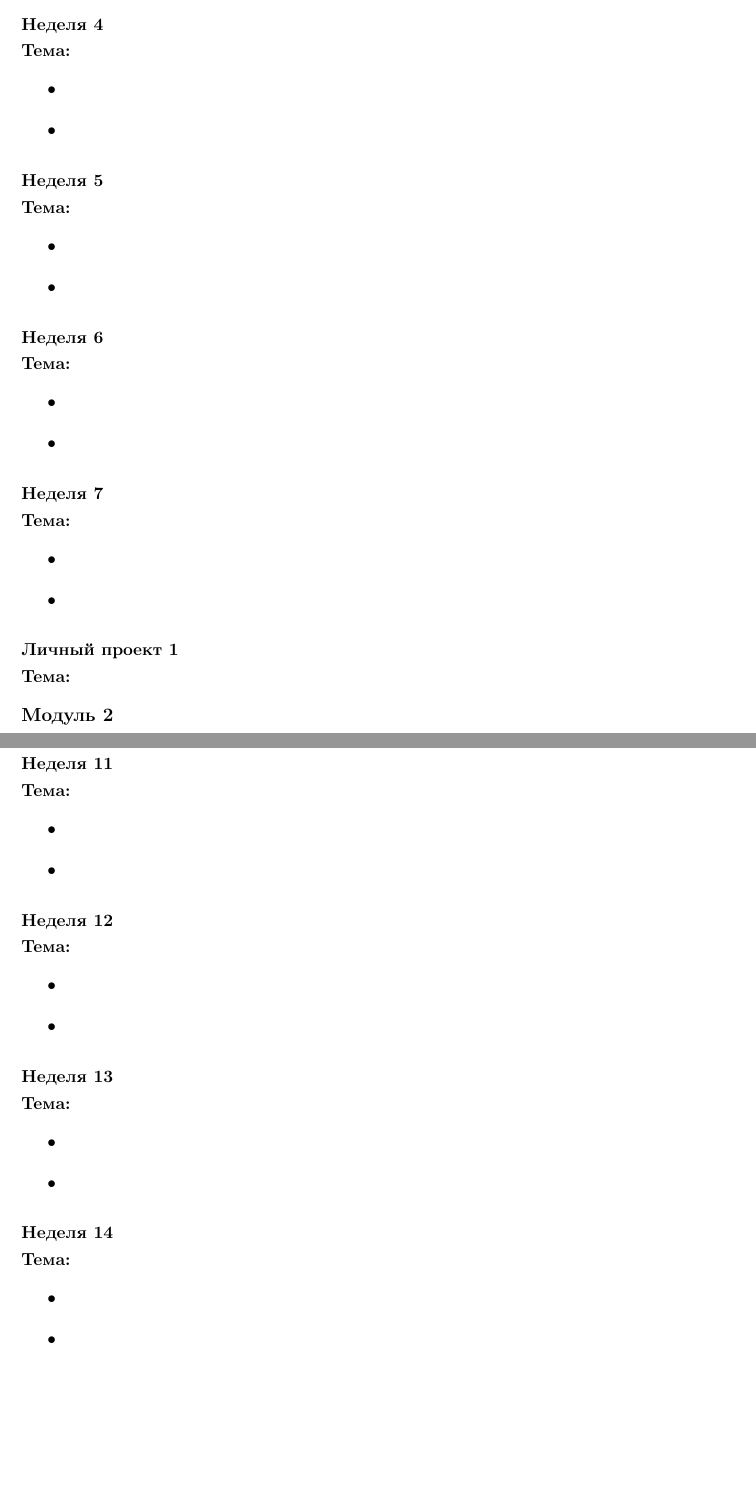
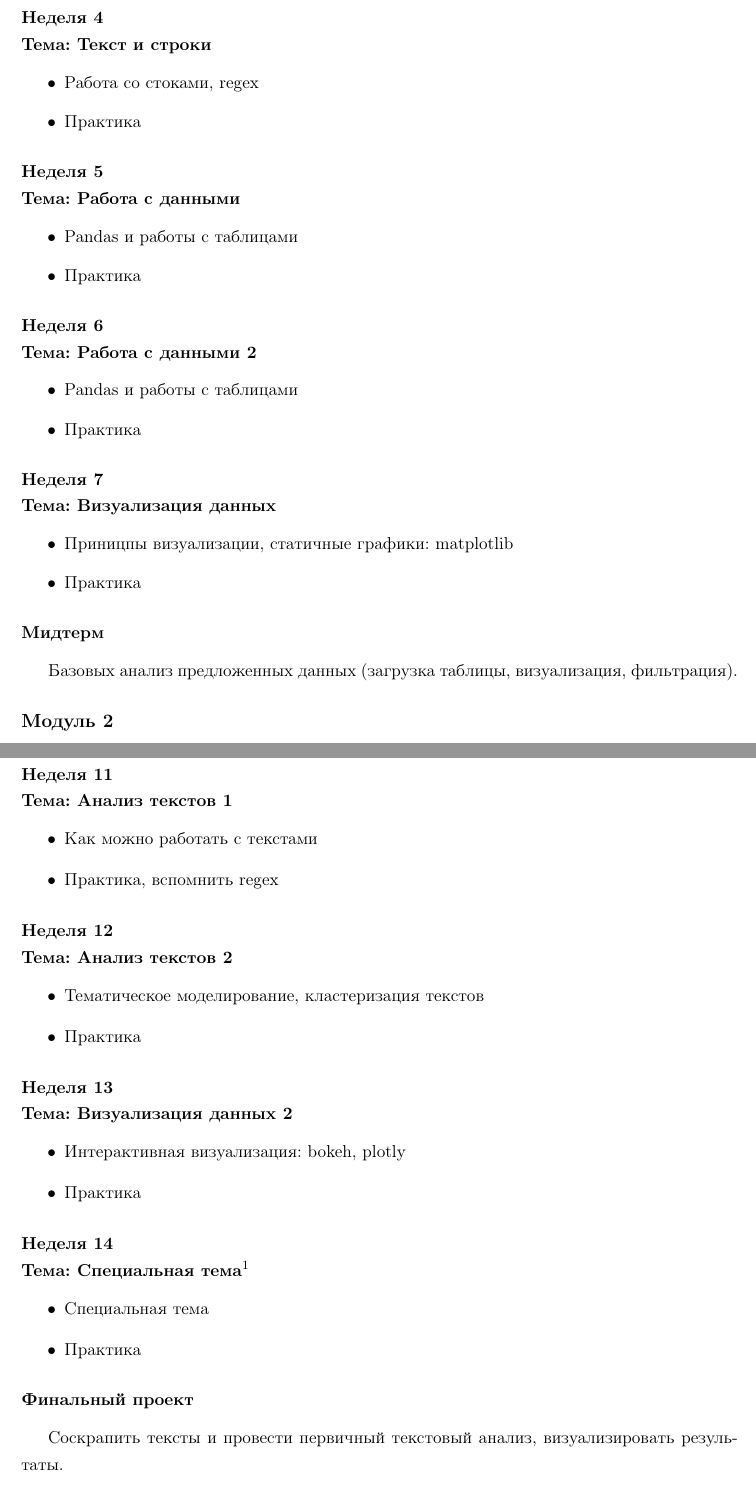
Before and after one commit to sergeychuvakin/Python_euspb, a LaTeX paper (main.tex): two parts of pages 2 and 3 of 3, joined at a grey line, cut so that both start at the same text, the shorter picture padded with empty space. Compiled offline with pdfLaTeX.

Commit message:
new simplified version

```diff
--- a/main.tex
+++ b/main.tex
@@ -42,7 +42,7 @@
 	urlcolor=blue           % на URL
 }
 \author{Чувакин С., Румянцева А.}
-\title{Python как язык программирования для анализа данных и разработки}
+\title{Введение в Python. Текст, картинки и таблицы.}
 \date{\today}
 
 %\let\endtitlepage\relax % убрать pagebreak после titlepage
@@ -89,38 +89,40 @@
 \end{itemize}
 
-\subsubsection{Неделя 4\\ Тема: }
+\subsubsection{Неделя 4\\ Тема: Текст и строки}
 
 \begin{itemize}
-    \item
-    \item
+    \item Работа со стоками, regex
+    \item Практика
 \end{itemize}
 
-\subsubsection{Неделя 5\\ Тема: }
+\subsubsection{Неделя 5\\ Тема: Работа с данными}
 
 \begin{itemize}
-    \item
-    \item
+    \item Pandas и работы с таблицами
+    \item Практика
 \end{itemize}
 
-\subsubsection{Неделя 6\\ Тема: }
+\subsubsection{Неделя 6\\ Тема: Работа с данными 2}
 
 \begin{itemize}
-    \item
-    \item
+    \item Pandas и работы с таблицами
+    \item Практика
 \end{itemize}
 
-\subsubsection{Неделя 7\\ Тема: }
+\subsubsection{Неделя 7\\ Тема: Визуализация данных}
 
 \begin{itemize}
-    \item
-    \item
+    \item Приницпы визуализации, статичные графики: matplotlib
+    \item Практика
 \end{itemize}
 
-\subsubsection{Личный проект 1\\ Тема: }
 
+\subsubsection{Мидтерм}
+Базовых анализ предложенных данных (загрузка таблицы, визуализация, фильтрация).
 
 \subsection{Модуль 2}
 
-\subsubsection{Неделя 8\\ Тема: }
+
+\subsubsection{Неделя 8\\ Тема: Скраппинг 1}
 
 \begin{itemize}
@@ -143,33 +145,49 @@
 \end{itemize}
 
-\subsubsection{Неделя 11\\ Тема: }
+\subsubsection{Неделя 11\\ Тема: Анализ текстов 1}
 
 \begin{itemize}
-    \item
-    \item
+    \item Как можно работать с текстами
+    \item Практика, вспомнить regex
 \end{itemize}
 
-\subsubsection{Неделя 12\\ Тема: }
+\subsubsection{Неделя 12\\ Тема: Анализ текстов 2}
 
 \begin{itemize}
-    \item
-    \item
+    \item Тематическое моделирование, кластеризация текстов
+    \item Практика
 \end{itemize}
 
-\subsubsection{Неделя 13\\ Тема: }
+
+\subsubsection{Неделя 13\\ Тема: Визуализация данных 2}
 
 \begin{itemize}
-    \item
-    \item
+    \item Интерактивная визуализация: bokeh, plotly
+    \item Практика
 \end{itemize}
 
-\subsubsection{Неделя 14\\ Тема: }
+\subsubsection{Неделя 14\\ Тема: Специальная тема\footnote{Согласуется со студентами в соответствии с пожеланиями в конце курса}}
 
 \begin{itemize}
-    \item
-    \item
+    \item Специальная тема
+    \item Практика
 \end{itemize}
 
-\subsubsection{Личный проект 2\\ Тема: }
+
+\subsubsection{Финальный проект}
+Соскрапить тексты и провести первичный текстовый анализ, визуализировать результаты.
 
 \end{document}
+
+%%TODO: что еще можно:
+%% - асинхронность, параллельность
+%% - нейронные сети
+%% - чат боты
+%% - AWS
+
+% базовый анализ данных
+% анализ текстов
+% анализ изображений (аутсорс)
+% виуализация
+% скраппинг
+% очень много практики
```
Also changed, not shown: main.tex (34 more changed lines).
